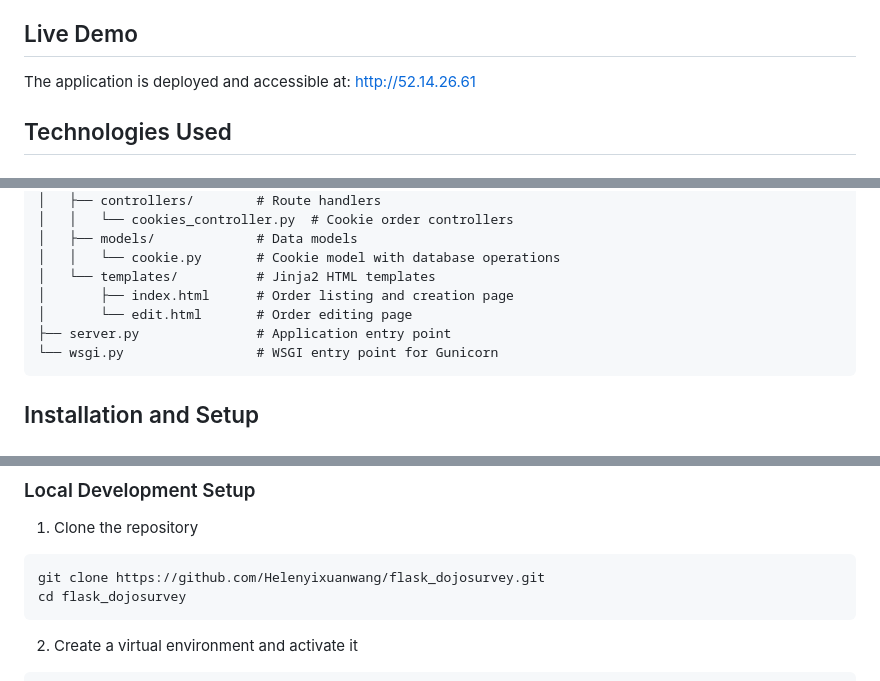
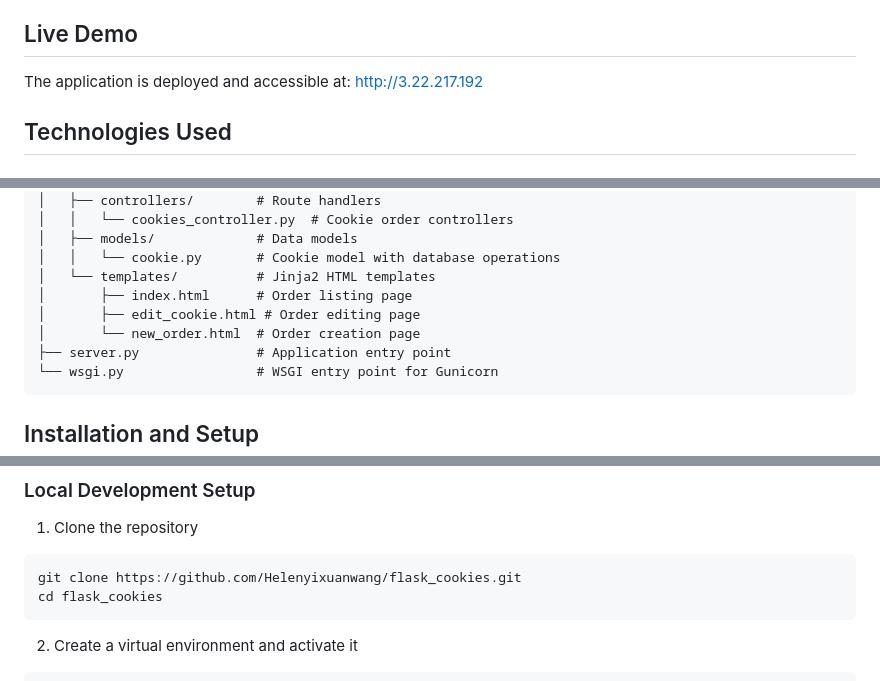
Before and after one commit to Helenyixuanwang/flask_cookies, a Markdown page: README.md, 3 parts joined by grey strips. GitHub-like rendering.

````diff
--- a/README.md
+++ b/README.md
@@ -13,7 +13,7 @@ A Flask web application for managing cookie orders, featuring a responsive inter
 
 ## Live Demo
 
-The application is deployed and accessible at: http://52.14.26.61
+The application is deployed and accessible at: http://3.22.217.192
 
 ## Technologies Used
 
@@ -48,8 +48,9 @@ cookie_app/
 │   ├── models/             # Data models
 │   │   └── cookie.py       # Cookie model with database operations
 │   └── templates/          # Jinja2 HTML templates
-│       ├── index.html      # Order listing and creation page
-│       └── edit.html       # Order editing page
+│       ├── index.html      # Order listing page
+│       ├── edit_cookie.html # Order editing page
+│       └── new_order.html  # Order creation page
 ├── server.py               # Application entry point
 └── wsgi.py                 # WSGI entry point for Gunicorn
 ```
@@ -65,8 +66,8 @@ cookie_app/
 
 1. Clone the repository
 ```bash
-git clone https://github.com/Helenyixuanwang/flask_dojosurvey.git
-cd flask_dojosurvey
+git clone https://github.com/Helenyixuanwang/flask_cookies.git
+cd flask_cookies
 ```
 
 2. Create a virtual environment and activate it
````
Also changed, not shown: other parts of README.md (+4 -0 lines).
